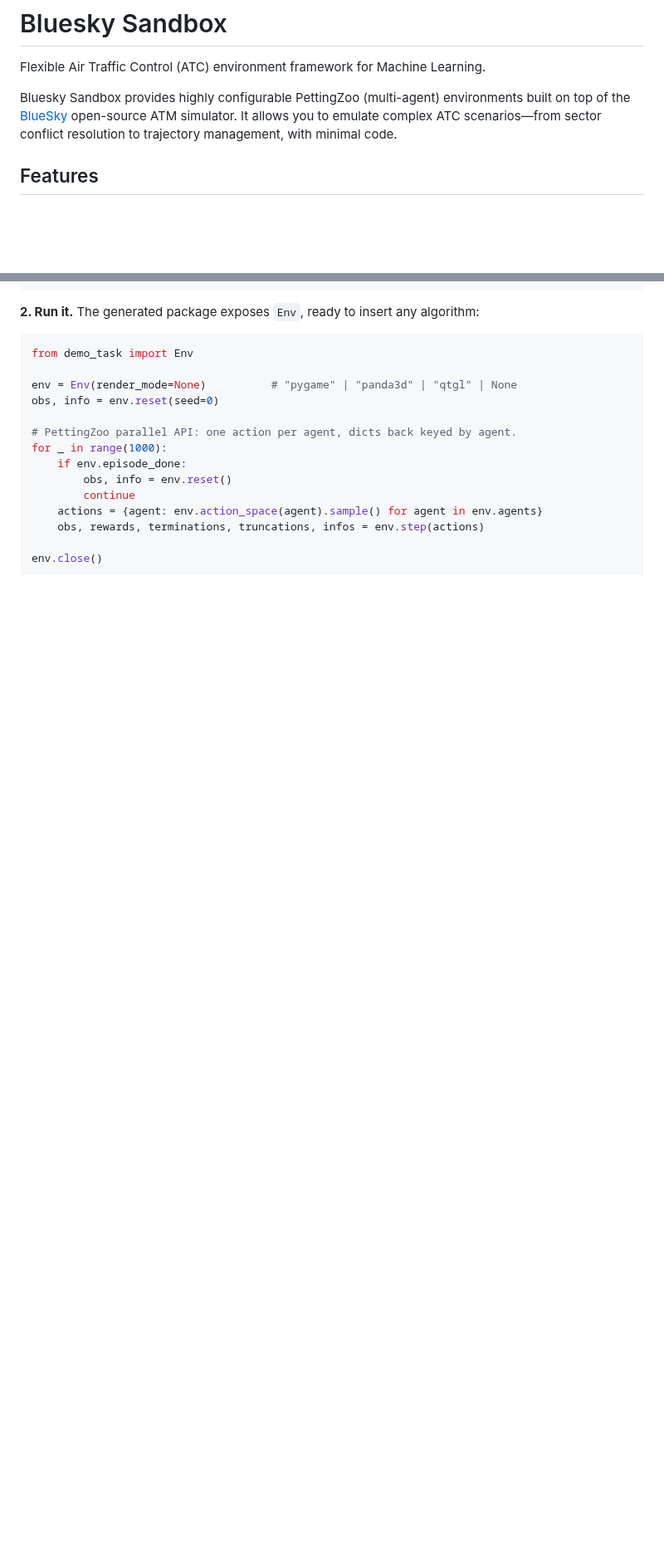
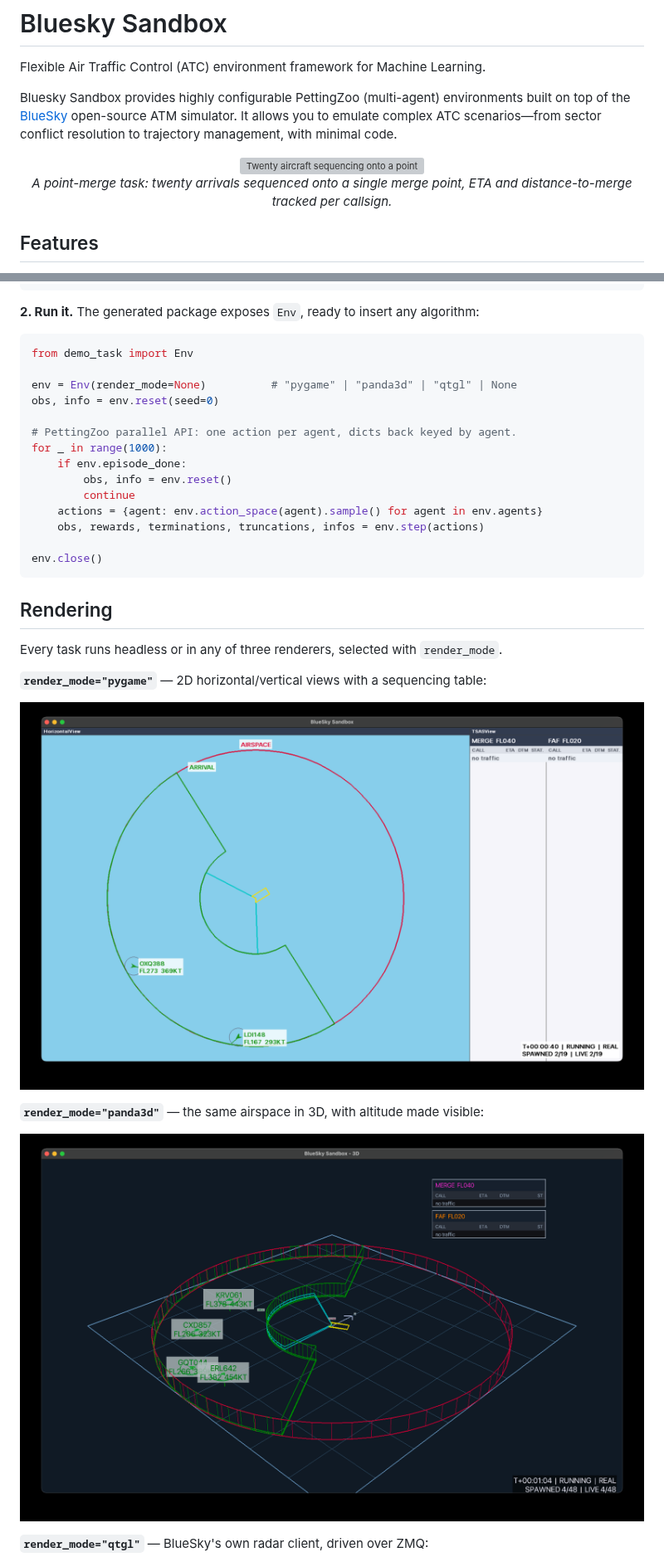
Before and after one commit to ArsyiAziz/bluesky-sandbox, a Markdown page: README.md, 2 parts joined by grey strips. Shown at 83% size. GitHub-like rendering; pictures changed too: docs/media/screenshots/panda3d.png (added), docs/media/screenshots/pygame.png (added); blank space fills up the shorter version; grey boxes are pictures that could not be loaded.

Commit message:
Add screenshots and a point-merge animation to the README
Recovers the renderer screenshots and point-merge animation from the
pre-squash history (bbb1736), where they were dropped by "Restructure wiki",
and adds a designer capture of a CAMRN FOUR arrival into JFK.

All images are downscaled to 1600px and re-encoded: the three renderer shots
go from 7.3 MB to 1.7 MB, which is ample for GitHub's ~900px column. The
point-merge mp4 is left out - GitHub cannot inline-play an mp4 from a repo
path, and the gif already carries the demo.

````diff
--- a/README.md
+++ b/README.md
@@ -3,6 +3,12 @@
 Flexible Air Traffic Control (ATC) environment framework for Machine Learning.
 
 Bluesky Sandbox provides highly configurable PettingZoo (multi-agent) environments built on top of the [BlueSky](https://github.com/TUDelft-CNS-ATM/bluesky) open-source ATM simulator. It allows you to emulate complex ATC scenarios—from sector conflict resolution to trajectory management, with minimal code.
+
+<p align="center">
+  <img src="docs/media/point-merge.gif" alt="Twenty aircraft sequencing onto a point merge, with live ETA and distance-to-merge tables" width="620">
+  <br>
+  <em>A point-merge task: twenty arrivals sequenced onto a single merge point, ETA and distance-to-merge tracked per callsign.</em>
+</p>
 
 ## Features
 
@@ -58,3 +64,18 @@ for _ in range(1000):
 env.close()
 ```
 
+## Rendering
+
+Every task runs headless or in any of three renderers, selected with
+`render_mode`.
+
+**`render_mode="pygame"`** — 2D horizontal/vertical views with a sequencing table:
+
+![Pygame renderer showing an arrival sector, airspace boundary and labelled traffic](docs/media/screenshots/pygame.png)
+
+**`render_mode="panda3d"`** — the same airspace in 3D, with altitude made visible:
+
+![Panda3D renderer showing the airspace volume in 3D with labelled aircraft](docs/media/screenshots/panda3d.png)
+
+**`render_mode="qtgl"`** — BlueSky's own radar client, driven over ZMQ:
+
````
Also changed, not shown: other parts of README.md (+7 -1 lines), 3 other files.
